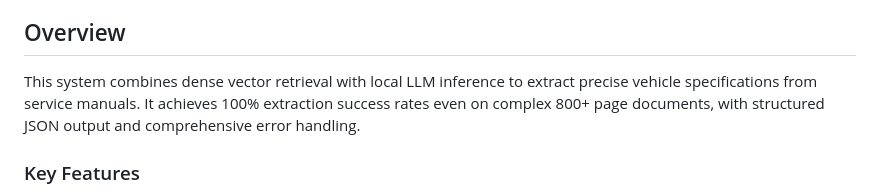
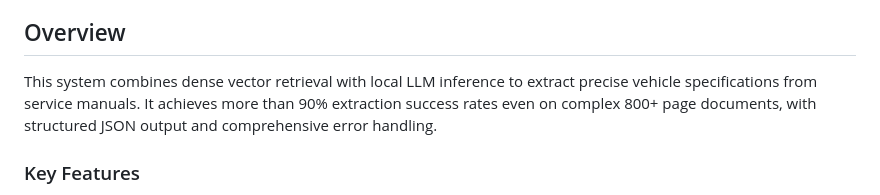
Before and after one commit to AEX-WEX/Vehicle-Specification-Extraction-RAG-System, a Markdown page: README.md, the part around one of its changes. GitHub-like rendering.

```diff
--- a/README.md
+++ b/README.md
@@ -8,7 +8,7 @@ An AI-powered Retrieval-Augmented Generation (RAG) system for extracting structu
 
 ## Overview
 
-This system combines dense vector retrieval with local LLM inference to extract precise vehicle specifications from service manuals. It achieves 100% extraction success rates even on complex 800+ page documents, with structured JSON output and comprehensive error handling.
+This system combines dense vector retrieval with local LLM inference to extract precise vehicle specifications from service manuals. It achieves more than 90% extraction success rates even on complex 800+ page documents, with structured JSON output and comprehensive error handling.
 
 ### Key Features
 
```
Also changed, not shown: other parts of README.md (+11 -11 lines).
